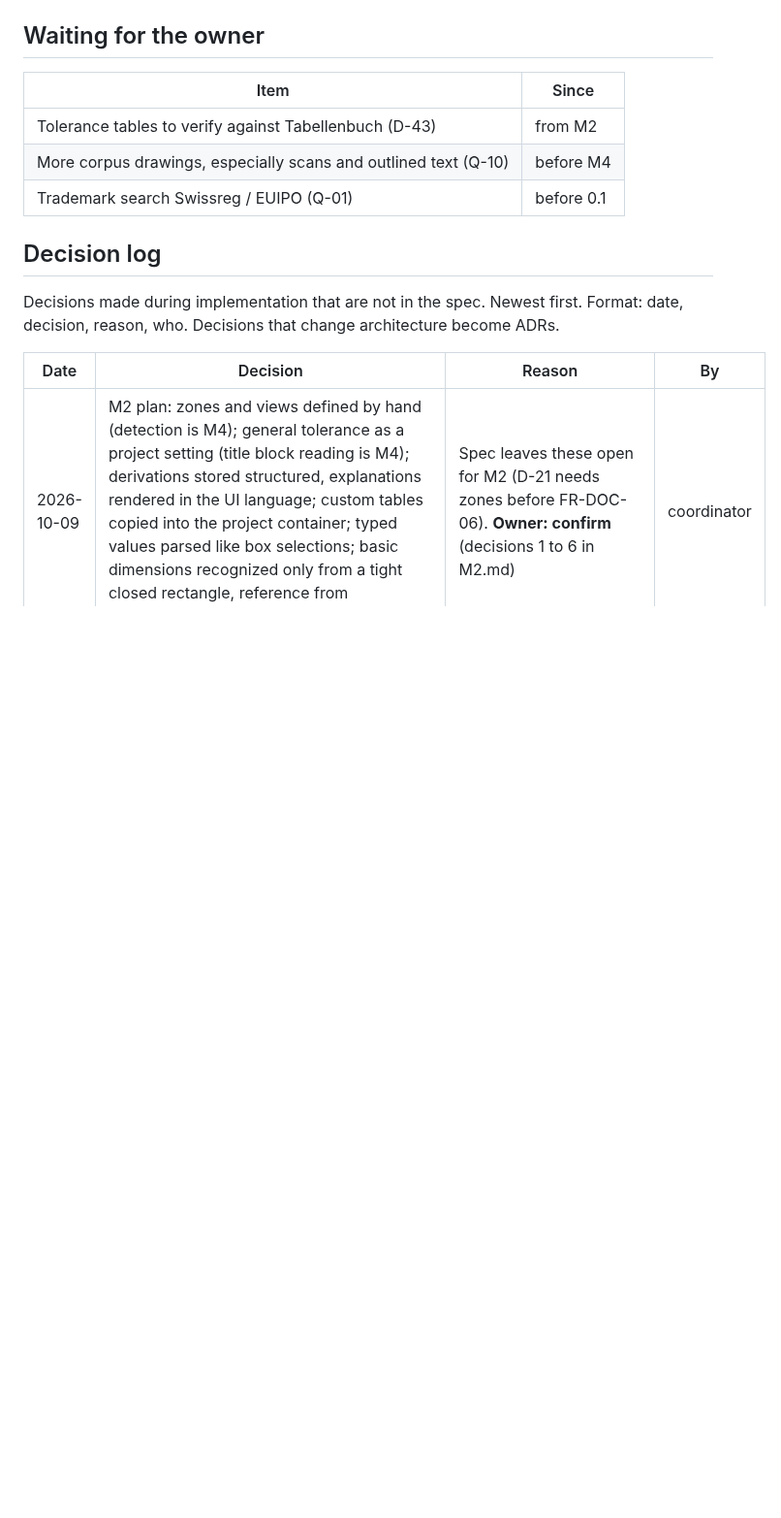
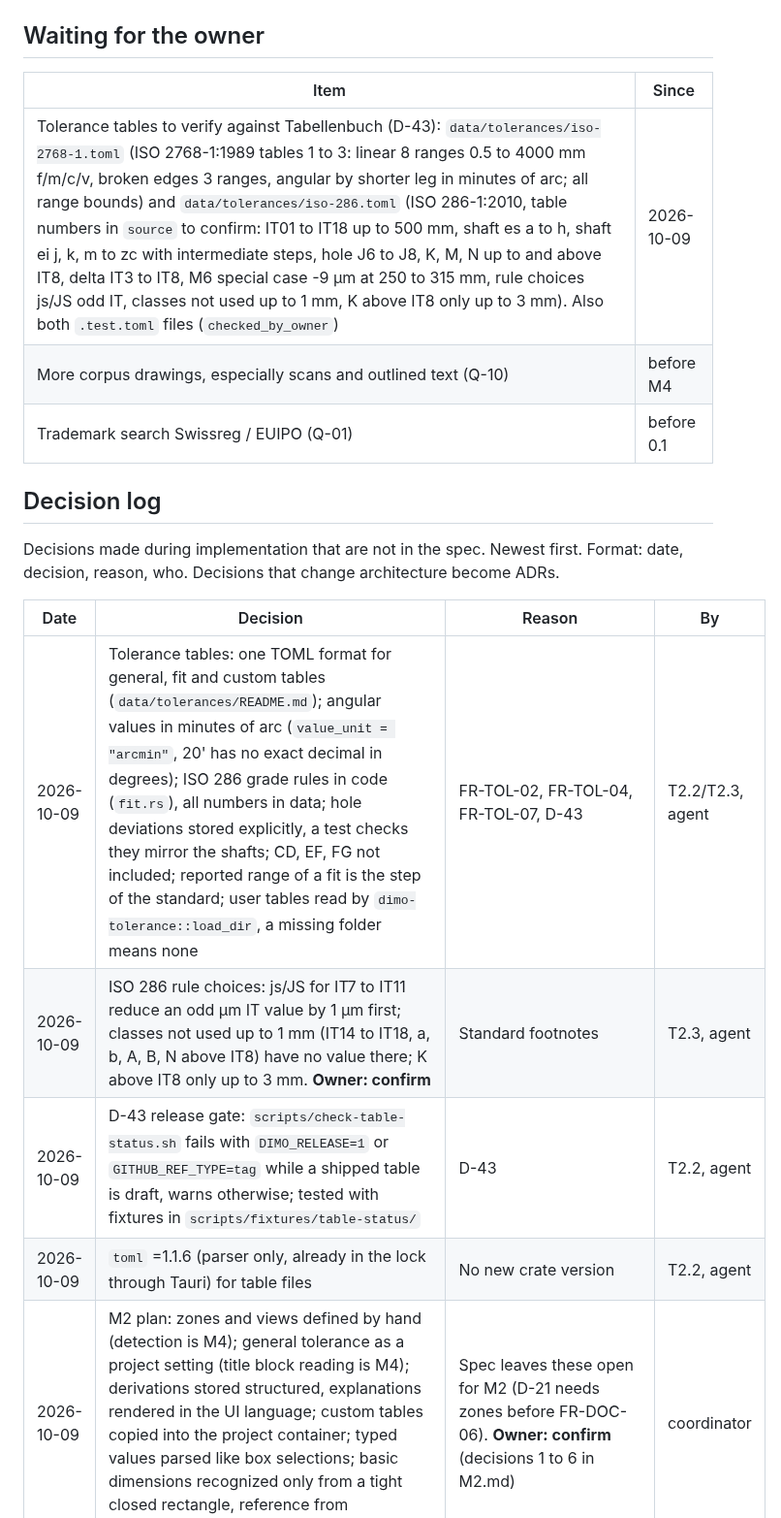
Before and after one commit to NC-PB/Dimo, a Markdown page: docs/plan/STATUS.md, the part around one of its changes. Shown at 97% size. Rendered like a GitHub page; blank space fills up the shorter version.

```diff
--- a/docs/plan/STATUS.md
+++ b/docs/plan/STATUS.md
@@ -63,7 +63,7 @@ States: `todo`, `in progress`, `review` (waits for owner), `done`, `blocked` (re
 
 | Item | Since |
 |---|---|
-| Tolerance tables to verify against Tabellenbuch (D-43) | from M2 |
+| Tolerance tables to verify against Tabellenbuch (D-43): `data/tolerances/iso-2768-1.toml` (ISO 2768-1:1989 tables 1 to 3: linear 8 ranges 0.5 to 4000 mm f/m/c/v, broken edges 3 ranges, angular by shorter leg in minutes of arc; all range bounds) and `data/tolerances/iso-286.toml` (ISO 286-1:2010, table numbers in `source` to confirm: IT01 to IT18 up to 500 mm, shaft es a to h, shaft ei j, k, m to zc with intermediate steps, hole J6 to J8, K, M, N up to and above IT8, delta IT3 to IT8, M6 special case -9 µm at 250 to 315 mm, rule choices js/JS odd IT, classes not used up to 1 mm, K above IT8 only up to 3 mm). Also both `.test.toml` files (`checked_by_owner`) | 2026-10-09 |
 | More corpus drawings, especially scans and outlined text (Q-10) | before M4 |
 | Trademark search Swissreg / EUIPO (Q-01) | before 0.1 |
 
@@ -74,6 +74,10 @@ Format: date, decision, reason, who. Decisions that change architecture become A
 
 | Date | Decision | Reason | By |
 |---|---|---|---|
+| 2026-10-09 | Tolerance tables: one TOML format for general, fit and custom tables (`data/tolerances/README.md`); angular values in minutes of arc (`value_unit = "arcmin"`, 20' has no exact decimal in degrees); ISO 286 grade rules in code (`fit.rs`), all numbers in data; hole deviations stored explicitly, a test checks they mirror the shafts; CD, EF, FG not included; reported range of a fit is the step of the standard; user tables read by `dimo-tolerance::load_dir`, a missing folder means none | FR-TOL-02, FR-TOL-04, FR-TOL-07, D-43 | T2.2/T2.3, agent |
+| 2026-10-09 | ISO 286 rule choices: js/JS for IT7 to IT11 reduce an odd µm IT value by 1 µm first; classes not used up to 1 mm (IT14 to IT18, a, b, A, B, N above IT8) have no value there; K above IT8 only up to 3 mm. **Owner: confirm** | Standard footnotes | T2.3, agent |
+| 2026-10-09 | D-43 release gate: `scripts/check-table-status.sh` fails with `DIMO_RELEASE=1` or `GITHUB_REF_TYPE=tag` while a shipped table is draft, warns otherwise; tested with fixtures in `scripts/fixtures/table-status/` | D-43 | T2.2, agent |
+| 2026-10-09 | `toml` =1.1.6 (parser only, already in the lock through Tauri) for table files | No new crate version | T2.2, agent |
 | 2026-10-09 | M2 plan: zones and views defined by hand (detection is M4); general tolerance as a project setting (title block reading is M4); derivations stored structured, explanations rendered in the UI language; custom tables copied into the project container; typed values parsed like box selections; basic dimensions recognized only from a tight closed rectangle, reference from parentheses | Spec leaves these open for M2 (D-21 needs zones before FR-DOC-06). **Owner: confirm** (decisions 1 to 6 in M2.md) | coordinator |
 | 2026-10-09 | Windows test executables get the Common Controls v6 manifest through `rustc-link-arg-tests` in src-tauri `build.rs` (`windows-test-manifest.xml`) | tauri-build embeds it only into the app executable | coordinator |
 | 2026-10-09 | End to end: `scripts/e2e-smoke.sh` drives the real debug app through the dev UI script (main flow, reopen, crash recovery) and checks the written files; replaces WebdriverIO on macOS (WKWebView has no WebDriver). New dev hooks `DIMO_DEV_SAVE_AS`, `DIMO_DEV_HOME`; `bindings.ts` is written only when its content changes | Test the real app where tauri-driver cannot | T1.10, agent |
```
Also changed, not shown: other parts of docs/plan/STATUS.md (+5 -4 lines), docs/plan/M2.md (+5 -5 lines).
